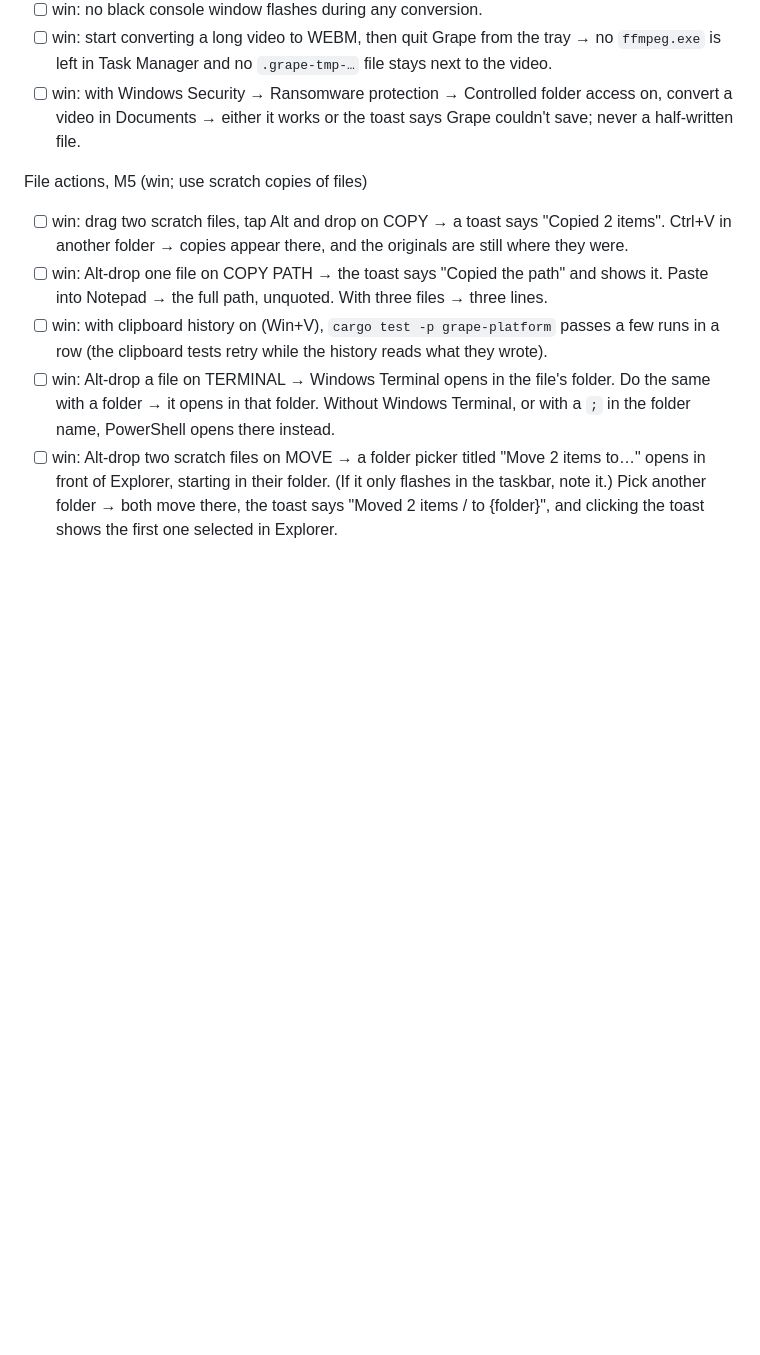
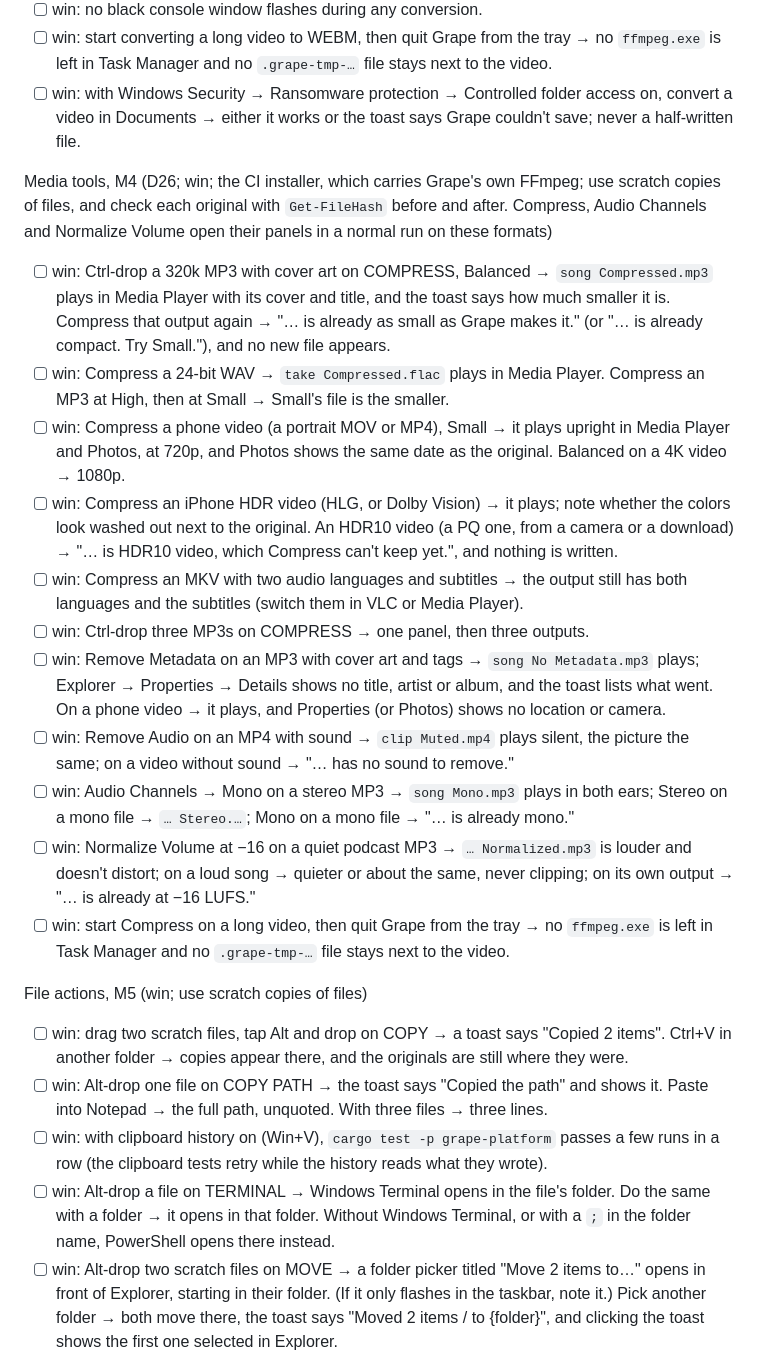
Before and after one commit to sussyswimmer/grape, a Markdown page: docs/TESTING.md, the part around the change. GitHub-like rendering; blank space fills up the shorter version.

Commit message:
Add the media tools' PC checks and their M4 status
Co-Authored-By: Claude Opus 5.5 <noreply@anthropic.com>
Claude-Session: https://claude.ai/code/session_012SN6jdpvWEPHdpf5kTB4sb

```diff
--- a/docs/TESTING.md
+++ b/docs/TESTING.md
@@ -178,6 +178,19 @@ Audio and video, M3 (D22, D24; win; the CI installer carries Grape's own FFmpeg,
 - [ ] win: start converting a long video to WEBM, then quit Grape from the tray → no `ffmpeg.exe` is left in Task Manager and no `.grape-tmp-…` file stays next to the video.
 - [ ] win: with Windows Security → Ransomware protection → Controlled folder access on, convert a video in Documents → either it works or the toast says Grape couldn't save; never a half-written file.
 
+Media tools, M4 (D26; win; the CI installer, which carries Grape's own FFmpeg; use scratch copies of files, and check each original with `Get-FileHash` before and after. Compress, Audio Channels and Normalize Volume open their panels in a normal run on these formats)
+- [ ] win: Ctrl-drop a 320k MP3 with cover art on COMPRESS, Balanced → `song Compressed.mp3` plays in Media Player with its cover and title, and the toast says how much smaller it is. Compress that output again → "… is already as small as Grape makes it." (or "… is already compact. Try Small."), and no new file appears.
+- [ ] win: Compress a 24-bit WAV → `take Compressed.flac` plays in Media Player. Compress an MP3 at High, then at Small → Small's file is the smaller.
+- [ ] win: Compress a phone video (a portrait MOV or MP4), Small → it plays upright in Media Player and Photos, at 720p, and Photos shows the same date as the original. Balanced on a 4K video → 1080p.
+- [ ] win: Compress an iPhone HDR video (HLG, or Dolby Vision) → it plays; note whether the colors look washed out next to the original. An HDR10 video (a PQ one, from a camera or a download) → "… is HDR10 video, which Compress can't keep yet.", and nothing is written.
+- [ ] win: Compress an MKV with two audio languages and subtitles → the output still has both languages and the subtitles (switch them in VLC or Media Player).
+- [ ] win: Ctrl-drop three MP3s on COMPRESS → one panel, then three outputs.
+- [ ] win: Remove Metadata on an MP3 with cover art and tags → `song No Metadata.mp3` plays; Explorer → Properties → Details shows no title, artist or album, and the toast lists what went. On a phone video → it plays, and Properties (or Photos) shows no location or camera.
+- [ ] win: Remove Audio on an MP4 with sound → `clip Muted.mp4` plays silent, the picture the same; on a video without sound → "… has no sound to remove."
+- [ ] win: Audio Channels → Mono on a stereo MP3 → `song Mono.mp3` plays in both ears; Stereo on a mono file → `… Stereo.…`; Mono on a mono file → "… is already mono."
+- [ ] win: Normalize Volume at −16 on a quiet podcast MP3 → `… Normalized.mp3` is louder and doesn't distort; on a loud song → quieter or about the same, never clipping; on its own output → "… is already at −16 LUFS."
+- [ ] win: start Compress on a long video, then quit Grape from the tray → no `ffmpeg.exe` is left in Task Manager and no `.grape-tmp-…` file stays next to the video.
+
 File actions, M5 (win; use scratch copies of files)
 - [ ] win: drag two scratch files, tap Alt and drop on COPY → a toast says "Copied 2 items". Ctrl+V in another folder → copies appear there, and the originals are still where they were.
 - [ ] win: Alt-drop one file on COPY PATH → the toast says "Copied the path" and shows it. Paste into Notepad → the full path, unquoted. With three files → three lines.
```
Also changed, not shown: docs/ROADMAP.md (+2 -0 lines).
